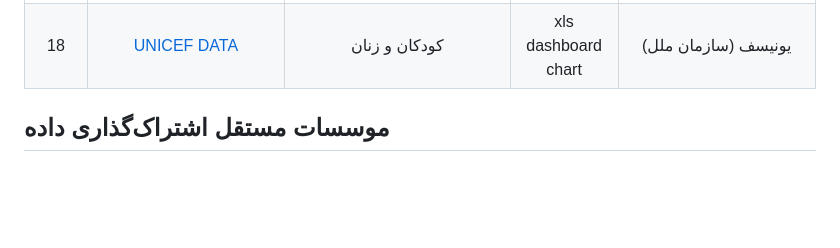
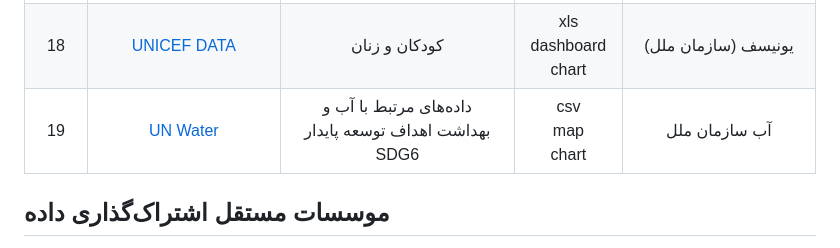
Before and after one commit to alirezach/awesome-iran-opendata, a Markdown page: README.md, the part around the change. GitHub-like rendering; blank space fills up the shorter version.

Commit message:
docs: regenerate README from CSV data [skip ci]

```diff
--- a/README.md
+++ b/README.md
@@ -122,6 +122,7 @@
 | 16 | [World Value Survey](https://www.worldvaluessurvey.org/wvs.jsp) | نظرسنجی‌ای که در بسیاری از کشورها برگزار می‌شود | csv | پیمایش ارزش‌های جهانی |
 | 17 | [UN Tourism](https://www.unwto.org/tourism-data/un-tourism-tourism-dashboard) | گردشگری | dashboard | مرکز گردشگری سازمان ملل |
 | 18 | [UNICEF DATA](https://data.unicef.org/) | کودکان و زنان | xls<br/> dashboard<br/> chart | یونیسف (سازمان ملل) |
+| 19 | [UN Water](https://www.sdg6data.org/en) | داده‌های مرتبط با آب و بهداشت اهداف توسعه پایدار SDG6 | csv<br/> map<br/> chart | آب سازمان ملل |
 
 ## موسسات مستقل اشتراک‌گذاری داده
 
```
